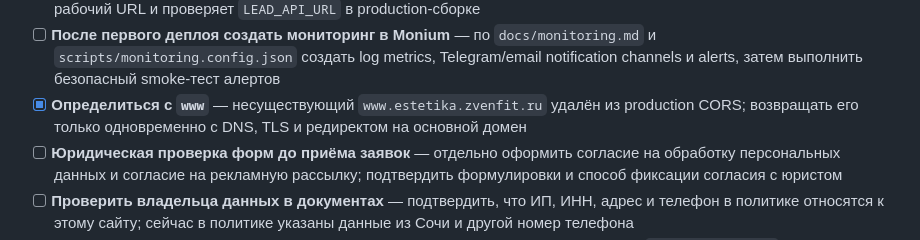
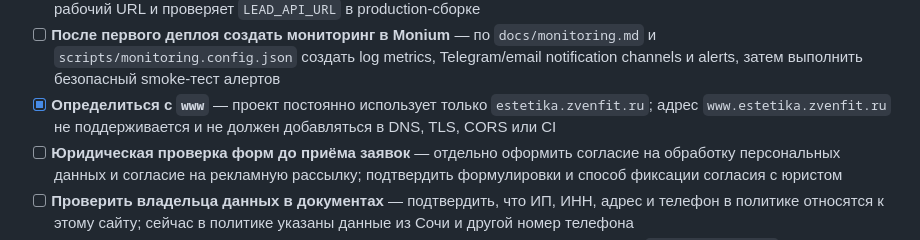
Before and after one commit to zvenfit/zvenfit-estetika-frontend, a Markdown page: TODO.md, the part around the change. Drawn GitHub-style.

```diff
--- a/TODO.md
+++ b/TODO.md
@@ -35,7 +35,7 @@
   - [ ] Проверить `/`, `/form/`, неизвестный URL с пользовательской 404 и обе юридические страницы
 - [x] **Развернуть облачную функцию и YDB** — отдельно от основного проекта созданы `zvenfit-estetika-leads`, функция, runtime/CI service accounts, resource-level bindings и retry timer; CI только создаёт версии функции, получает рабочий URL и проверяет `LEAD_API_URL` в production-сборке
 - [ ] **После первого деплоя создать мониторинг в Monium** — по `docs/monitoring.md` и `scripts/monitoring.config.json` создать log metrics, Telegram/email notification channels и alerts, затем выполнить безопасный smoke-тест алертов
-- [x] **Определиться с `www`** — несуществующий `www.estetika.zvenfit.ru` удалён из production CORS; возвращать его только одновременно с DNS, TLS и редиректом на основной домен
+- [x] **Определиться с `www`** — проект постоянно использует только `estetika.zvenfit.ru`; адрес `www.estetika.zvenfit.ru` не поддерживается и не должен добавляться в DNS, TLS, CORS или CI
 - [ ] **Юридическая проверка форм до приёма заявок** — отдельно оформить согласие на обработку персональных данных и согласие на рекламную рассылку; подтвердить формулировки и способ фиксации согласия с юристом
 - [ ] **Проверить владельца данных в документах** — подтвердить, что ИП, ИНН, адрес и телефон в политике относятся к этому сайту; сейчас в политике указаны данные из Сочи и другой номер телефона
 - [ ] **Production smoke-тест** — отправить одну маркированную заявку и одну подписку с `?utm_source=test`, проверить Telegram и события/визиты Метрики
```
Also changed, not shown: docs/operator-handoff.md (+1 -1 lines), docs/setup.md (+1 -1 lines).
